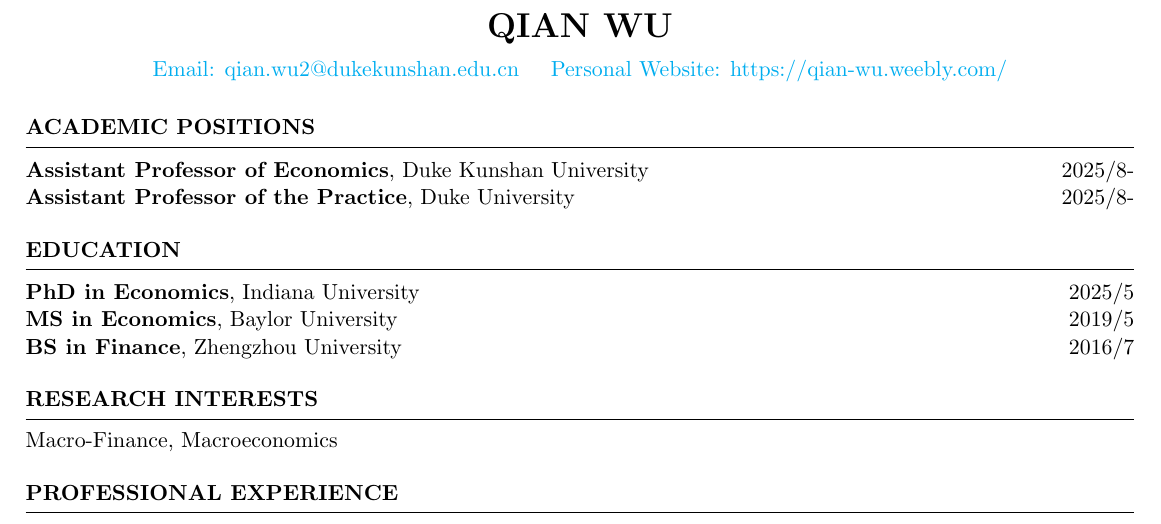
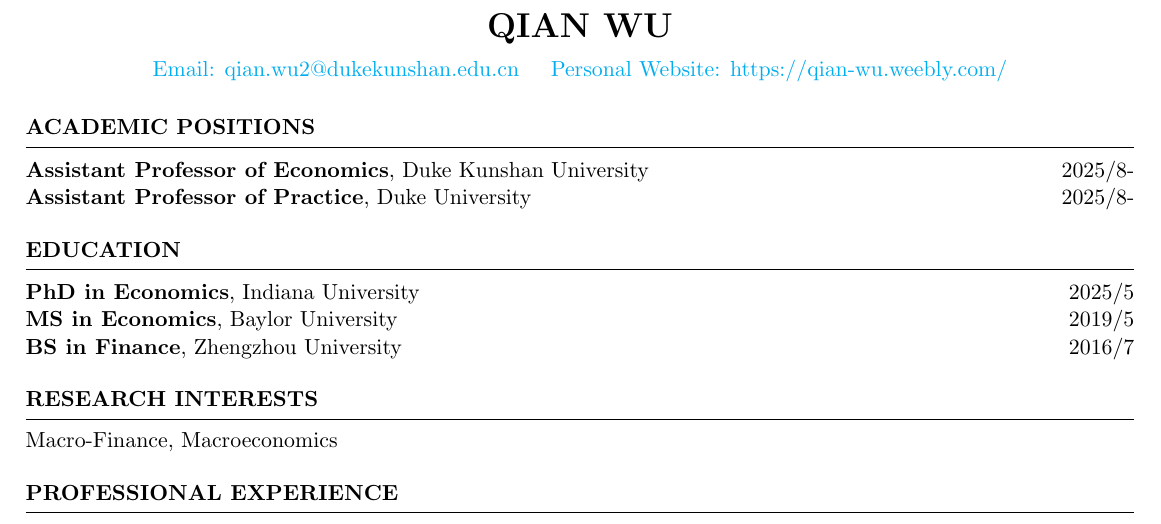
Before and after one commit to qianwu-dku/STAT101, a LaTeX CV (CV.tex): part of page 1 of 2, cut so that both start at the same text. Compiled offline with pdfLaTeX.

Commit message:
Update CV.tex

```diff
--- a/CV.tex
+++ b/CV.tex
@@ -14,7 +14,7 @@
 
 \begin{rSection}{Academic Positions}
 {\bf Assistant Professor of Economics}, Duke Kunshan University \hfill {2025/8-}\\
-{\bf Assistant Professor of the Practice}, Duke University \hfill {2025/8-}
+{\bf Assistant Professor of Practice}, Duke University \hfill {2025/8-}
 \end{rSection}
 
 
```
